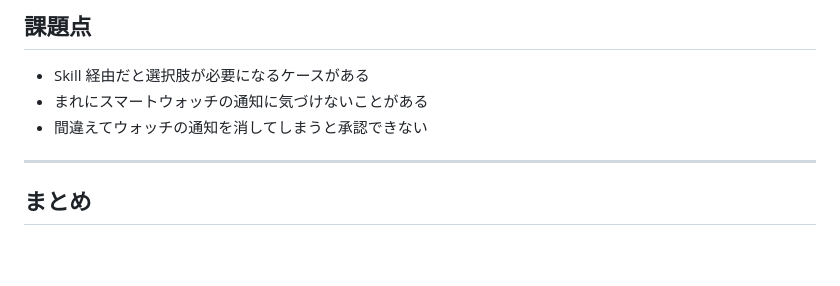
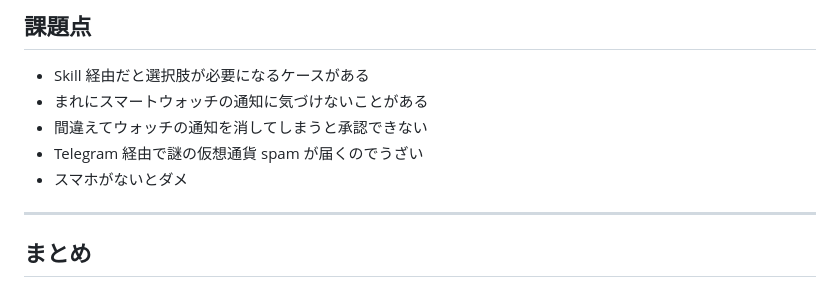
Before and after one commit to motty93/slides, a Markdown page: 20260310/approve-claude-code-by-smart-watch.md, the part around the change. GitHub-like rendering; blank space fills up the shorter version.

Commit message:
feat: 追記

```diff
--- a/20260310/approve-claude-code-by-smart-watch.md
+++ b/20260310/approve-claude-code-by-smart-watch.md
@@ -182,6 +182,8 @@ go install github.com/motty93/telegram-approver@latest
 - Skill 経由だと選択肢が必要になるケースがある
 - まれにスマートウォッチの通知に気づけないことがある
 - 間違えてウォッチの通知を消してしまうと承認できない
+- Telegram 経由で謎の仮想通貨 spam が届くのでうざい
+- スマホがないとダメ
 
 ---
 
```
